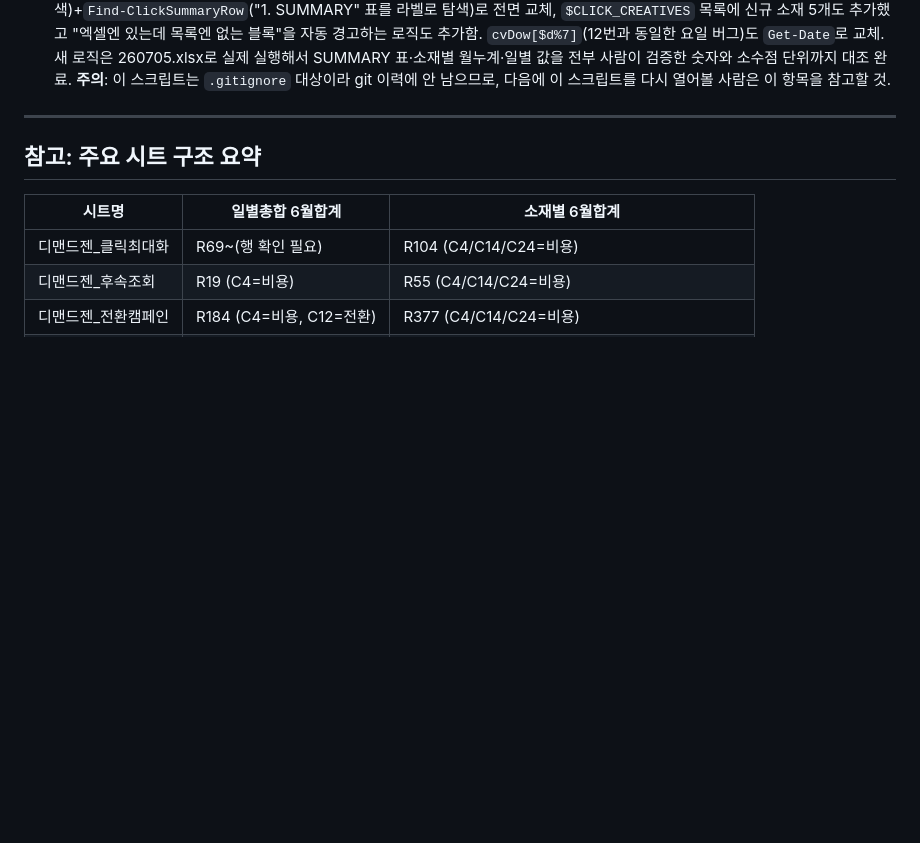
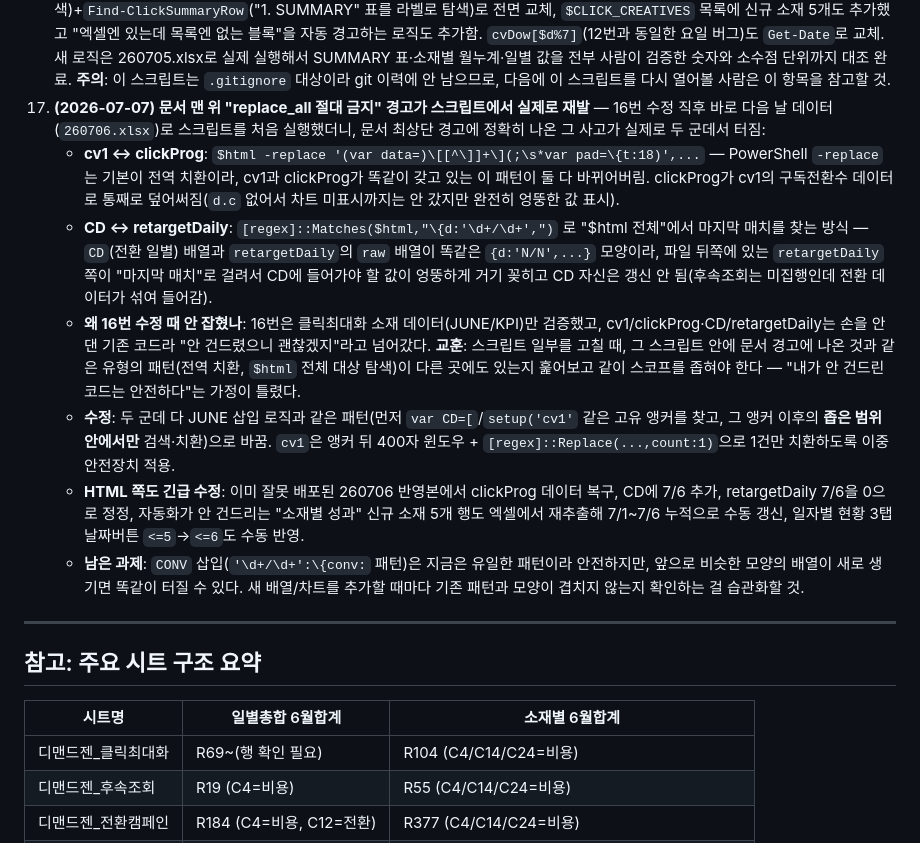
Before and after one commit to sjh0927-hash/hanwha-ax-dashboard, a Markdown page: .claude/commands/update-laplTV-dashboard.md, the part around the change. Rendered like a GitHub page; blank space fills up the shorter version.

Commit message:
스킬 문서: replace_all 충돌 경고가 실제로 재발한 사례 기록 (17번)
update_dashboard.ps1을 260706.xlsx로 처음 돌렸을 때 문서 최상단
경고(cv1/clickProg, 이번엔 CD/retargetDaily까지) 그대로 재발한 것을
확인·수정한 과정과 교훈을 기록.

Co-Authored-By: Claude Sonnet 5 <noreply@anthropic.com>

```diff
--- a/.claude/commands/update-laplTV-dashboard.md
+++ b/.claude/commands/update-laplTV-dashboard.md
@@ -903,6 +903,13 @@ git push origin main
 14. **(2026-07-07) 후속조회 캠페인 "미집행" 표기 컨벤션 확립** — 프로그램별 성과 카드·소재별 테이블·일별 추이 차트가 전부 6월 값을 그대로 보여주고 있어서, 미집행 캠페인 표기 규칙(배지·opacity·0/`-`·상태값 변경)을 이번에 처음 정립. 상세: 체크리스트 G번.
 15. **(2026-07-07) 예산이 매월 재편성된다는 사실 확인** — 조회 3,983만→3,100만, 클릭최대화 1,000만→1,500만, 후속조회 1,000만→500만(미집행), 전환 1,000만→2,500만으로 전부 바뀜. 소진율%를 구예산으로 계산하면 틀리므로, 이 스킬 문서의 "예산 고정값" 표도 매월 갱신 대상으로 전환.
 16. **(2026-07-07) `update_dashboard.ps1` 자체도 11번과 같은 컬럼 오배정 버그를 갖고 있던 것 확인·수정** — `$JUNE_LIST`가 고정 컬럼(c=4/14/24, `$clickMonthRow` 기준)으로 소재를 읽고 있었는데, 이 행이 사실 "2.Daily" 프로그램별 합계 섹션이라 스필버그=전체합계, 토이스토리(13화)=라플위클리 프로그램 합계, 토이스토리(HOT16화)=딥다이브 프로그램 합계를 읽고 있었음(11번에서 HTML에 발견한 것과 동일한 근본 원인, 스크립트 쪽에도 그대로 있었음). KPI의 노출/조회/클릭(`$ki/$kv/$kk`)도 같은 행을 컬럼별로 합산하면서 전체+라플위클리+딥다이브를 이중 계산(핫앤뉴는 누락)하는 별개 버그가 있었음. `Find-CreativeBlocks`(소재명으로 헤더 직접 탐색)+`Find-ClickSummaryRow`("1. SUMMARY" 표를 라벨로 탐색)로 전면 교체, `$CLICK_CREATIVES` 목록에 신규 소재 5개도 추가했고 "엑셀엔 있는데 목록엔 없는 블록"을 자동 경고하는 로직도 추가함. `cvDow[$d%7]`(12번과 동일한 요일 버그)도 `Get-Date`로 교체. 새 로직은 260705.xlsx로 실제 실행해서 SUMMARY 표·소재별 월누계·일별 값을 전부 사람이 검증한 숫자와 소수점 단위까지 대조 완료. **주의**: 이 스크립트는 `.gitignore` 대상이라 git 이력에 안 남으므로, 다음에 이 스크립트를 다시 열어볼 사람은 이 항목을 참고할 것.
+17. **(2026-07-07) 문서 맨 위 "replace_all 절대 금지" 경고가 스크립트에서 실제로 재발** — 16번 수정 직후 바로 다음 날 데이터(`260706.xlsx`)로 스크립트를 처음 실행했더니, 문서 최상단 경고에 정확히 나온 그 사고가 실제로 두 군데서 터짐:
+    - **cv1 ↔ clickProg**: `$html -replace '(var data=)\[[^\]]+\](;\s*var pad=\{t:18)',...` — PowerShell `-replace`는 기본이 전역 치환이라, cv1과 clickProg가 똑같이 갖고 있는 이 패턴이 둘 다 바뀌어버림. clickProg가 cv1의 구독전환수 데이터로 통째로 덮어써짐(`d.c` 없어서 차트 미표시까지는 안 갔지만 완전히 엉뚱한 값 표시).
+    - **CD ↔ retargetDaily**: `[regex]::Matches($html,"\{d:'\d+/\d+',")` 로 "$html 전체"에서 마지막 매치를 찾는 방식 — `CD`(전환 일별) 배열과 `retargetDaily`의 `raw` 배열이 똑같은 `{d:'N/N',...}` 모양이라, 파일 뒤쪽에 있는 `retargetDaily` 쪽이 "마지막 매치"로 걸려서 CD에 들어가야 할 값이 엉뚱하게 거기 꽂히고 CD 자신은 갱신 안 됨(후속조회는 미집행인데 전환 데이터가 섞여 들어감).
+    - **왜 16번 수정 때 안 잡혔나**: 16번은 클릭최대화 소재 데이터(JUNE/KPI)만 검증했고, cv1/clickProg·CD/retargetDaily는 손을 안 댄 기존 코드라 "안 건드렸으니 괜찮겠지"라고 넘어갔다. **교훈**: 스크립트 일부를 고칠 때, 그 스크립트 안에 문서 경고에 나온 것과 같은 유형의 패턴(전역 치환, `$html` 전체 대상 탐색)이 다른 곳에도 있는지 훑어보고 같이 스코프를 좁혀야 한다 — "내가 안 건드린 코드는 안전하다"는 가정이 틀렸다.
+    - **수정**: 두 군데 다 JUNE 삽입 로직과 같은 패턴(먼저 `var CD=[`/`setup('cv1'` 같은 고유 앵커를 찾고, 그 앵커 이후의 **좁은 범위 안에서만** 검색·치환)으로 바꿈. `cv1`은 앵커 뒤 400자 윈도우 + `[regex]::Replace(...,count:1)`으로 1건만 치환하도록 이중 안전장치 적용.
+    - **HTML 쪽도 긴급 수정**: 이미 잘못 배포된 260706 반영본에서 clickProg 데이터 복구, CD에 7/6 추가, retargetDaily 7/6을 0으로 정정, 자동화가 안 건드리는 "소재별 성과" 신규 소재 5개 행도 엑셀에서 재추출해 7/1~7/6 누적으로 수동 갱신, 일자별 현황 3탭 날짜버튼 `<=5`→`<=6`도 수동 반영.
+    - **남은 과제**: `CONV` 삽입(`'\d+/\d+':\{conv:` 패턴)은 지금은 유일한 패턴이라 안전하지만, 앞으로 비슷한 모양의 배열이 새로 생기면 똑같이 터질 수 있다. 새 배열/차트를 추가할 때마다 기존 패턴과 모양이 겹치지 않는지 확인하는 걸 습관화할 것.
 
 ---
 
```
